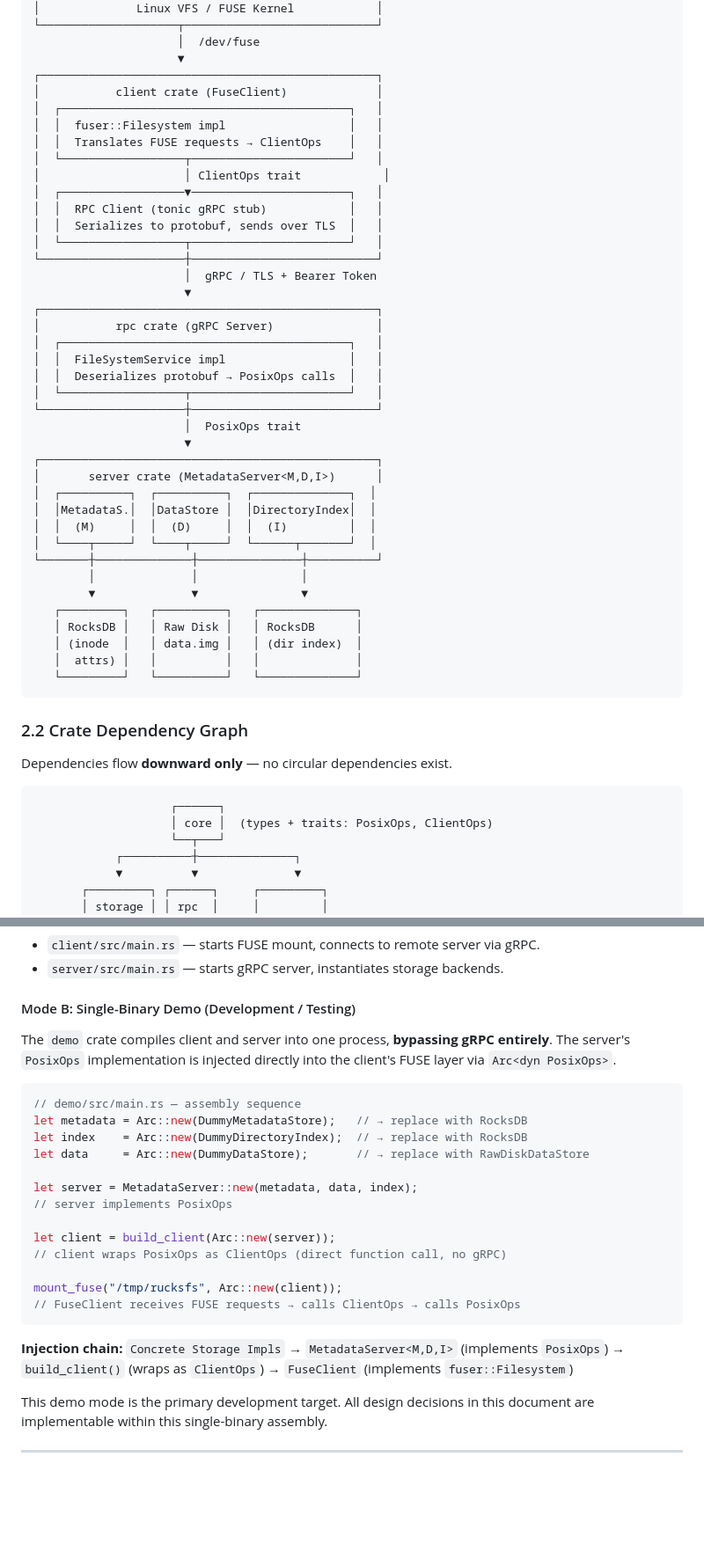
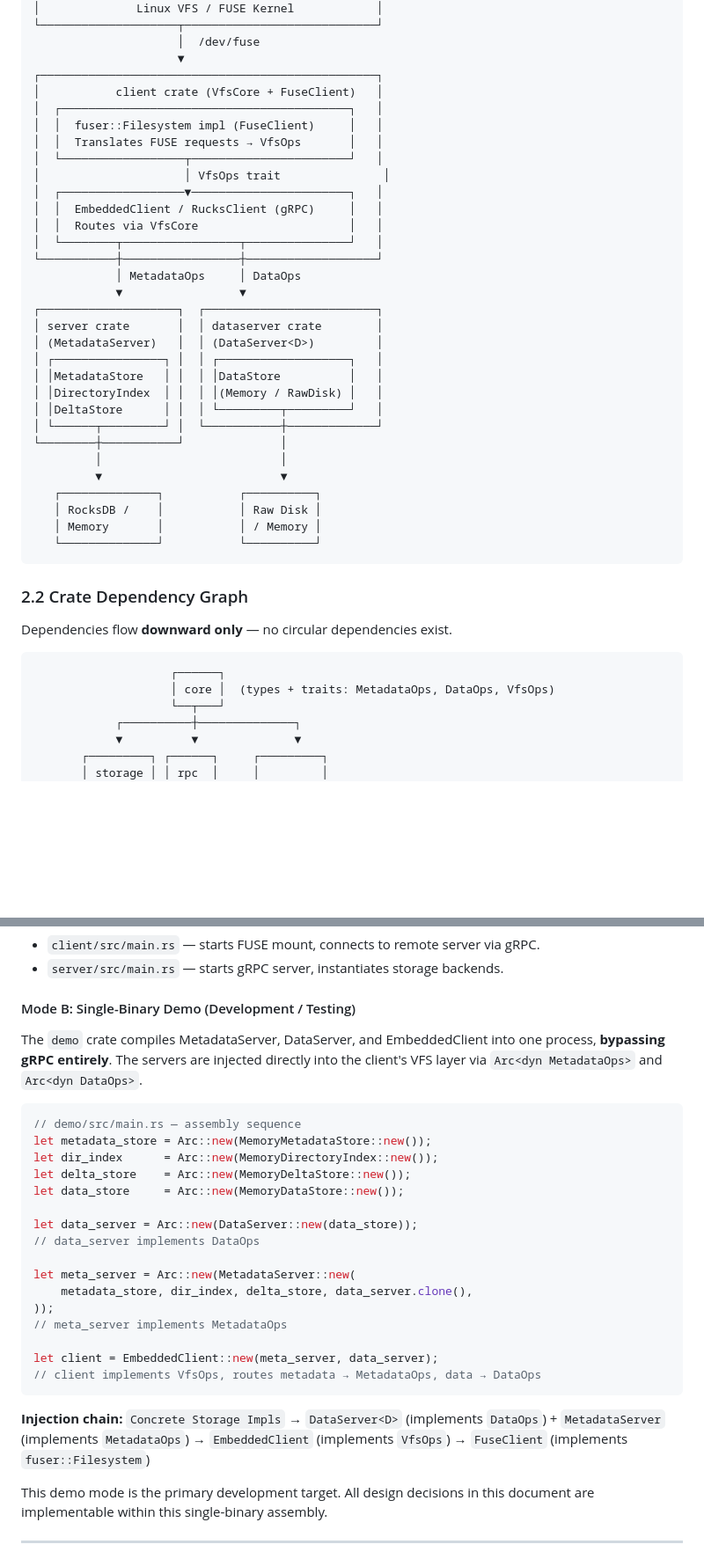
Before and after one commit to csjgg/rucksfs, a Markdown page: docs/design.md, 2 parts joined by grey strips. Shown at 88% size. GitHub-like rendering; blank space fills up the shorter version.

````diff
--- a/docs/design.md
+++ b/docs/design.md
@@ -159,42 +160,34 @@ rucksfs follows a strict **client / server** separation. The FUSE client handles
                      │  /dev/fuse
                      ▼
 ┌─────────────────────────────────────────────────┐
-│           client crate (FuseClient)             │
+│           client crate (VfsCore + FuseClient)   │
 │  ┌──────────────────────────────────────────┐   │
-│  │  fuser::Filesystem impl                  │   │
-│  │  Translates FUSE requests → ClientOps    │   │
+│  │  fuser::Filesystem impl (FuseClient)     │   │
+│  │  Translates FUSE requests → VfsOps       │   │
 │  └──────────────────┬───────────────────────┘   │
-│                     │ ClientOps trait            │
+│                     │ VfsOps trait               │
 │  ┌──────────────────▼───────────────────────┐   │
-│  │  RPC Client (tonic gRPC stub)            │   │
-│  │  Serializes to protobuf, sends over TLS  │   │
-│  └──────────────────┬───────────────────────┘   │
-└─────────────────────┼───────────────────────────┘
-                      │  gRPC / TLS + Bearer Token
-                      ▼
-┌─────────────────────────────────────────────────┐
-│           rpc crate (gRPC Server)               │
-│  ┌──────────────────────────────────────────┐   │
-│  │  FileSystemService impl                  │   │
-│  │  Deserializes protobuf → PosixOps calls  │   │
-│  └──────────────────┬───────────────────────┘   │
-└─────────────────────┼───────────────────────────┘
-                      │  PosixOps trait
-                      ▼
-┌─────────────────────────────────────────────────┐
-│       server crate (MetadataServer<M,D,I>)      │
-│  ┌──────────┐  ┌──────────┐  ┌──────────────┐  │
-│  │MetadataS.│  │DataStore │  │DirectoryIndex│  │
-│  │  (M)     │  │  (D)     │  │  (I)         │  │
-│  └────┬─────┘  └────┬─────┘  └──────┬───────┘  │
-└───────┼──────────────┼───────────────┼──────────┘
-        │              │               │
-        ▼              ▼               ▼
-   ┌─────────┐   ┌──────────┐   ┌──────────────┐
-   │ RocksDB │   │ Raw Disk │   │ RocksDB      │
-   │ (inode  │   │ data.img │   │ (dir index)  │
-   │  attrs) │   │          │   │              │
-   └─────────┘   └──────────┘   └──────────────┘
+│  │  EmbeddedClient / RucksClient (gRPC)     │   │
+│  │  Routes via VfsCore                      │   │
+│  └────────┬─────────────────┬───────────────┘   │
+└───────────┼─────────────────┼───────────────────┘
+            │ MetadataOps     │ DataOps
+            ▼                 ▼
+┌────────────────────┐  ┌─────────────────────────┐
+│ server crate       │  │ dataserver crate        │
+│ (MetadataServer)   │  │ (DataServer<D>)         │
+│ ┌────────────────┐ │  │ ┌───────────────────┐   │
+│ │MetadataStore   │ │  │ │DataStore          │   │
+│ │DirectoryIndex  │ │  │ │(Memory / RawDisk) │   │
+│ │DeltaStore      │ │  │ └─────────┬─────────┘   │
+│ └──────┬─────────┘ │  └───────────┼─────────────┘
+└────────┼───────────┘              │
+         │                          │
+         ▼                          ▼
+   ┌──────────────┐           ┌──────────┐
+   │ RocksDB /    │           │ Raw Disk │
+   │ Memory       │           │ / Memory │
+   └──────────────┘           └──────────┘
 ```
 
 ### 2.2 Crate Dependency Graph
@@ -203,7 +196,7 @@ Dependencies flow **downward only** — no circular dependencies exist.
 
 ```
                     ┌──────┐
-                    │ core │  (types + traits: PosixOps, ClientOps)
+                    │ core │  (types + traits: MetadataOps, DataOps, VfsOps)
                     └──┬───┘
             ┌──────────┼──────────────┐
             ▼          ▼              ▼
@@ -323,25 +316,28 @@ Client and server run as separate processes, potentially on different machines:
 
 #### Mode B: Single-Binary Demo (Development / Testing)
 
-The `demo` crate compiles client and server into one process, **bypassing gRPC entirely**. The server's `PosixOps` implementation is injected directly into the client's FUSE layer via `Arc<dyn PosixOps>`.
+The `demo` crate compiles MetadataServer, DataServer, and EmbeddedClient into one process, **bypassing gRPC entirely**. The servers are injected directly into the client's VFS layer via `Arc<dyn MetadataOps>` and `Arc<dyn DataOps>`.
 
 ```rust
 // demo/src/main.rs — assembly sequence
-let metadata = Arc::new(DummyMetadataStore);   // → replace with RocksDB
-let index    = Arc::new(DummyDirectoryIndex);  // → replace with RocksDB
-let data     = Arc::new(DummyDataStore);       // → replace with RawDiskDataStore
-
-let server = MetadataServer::new(metadata, data, index);
-// server implements PosixOps
-
-let client = build_client(Arc::new(server));
-// client wraps PosixOps as ClientOps (direct function call, no gRPC)
-
-mount_fuse("/tmp/rucksfs", Arc::new(client));
-// FuseClient receives FUSE requests → calls ClientOps → calls PosixOps
-```
-
-**Injection chain:** `Concrete Storage Impls` → `MetadataServer<M,D,I>` (implements `PosixOps`) → `build_client()` (wraps as `ClientOps`) → `FuseClient` (implements `fuser::Filesystem`)
+let metadata_store = Arc::new(MemoryMetadataStore::new());
+let dir_index      = Arc::new(MemoryDirectoryIndex::new());
+let delta_store    = Arc::new(MemoryDeltaStore::new());
+let data_store     = Arc::new(MemoryDataStore::new());
+
+let data_server = Arc::new(DataServer::new(data_store));
+// data_server implements DataOps
+
+let meta_server = Arc::new(MetadataServer::new(
+    metadata_store, dir_index, delta_store, data_server.clone(),
+));
+// meta_server implements MetadataOps
+
+let client = EmbeddedClient::new(meta_server, data_server);
+// client implements VfsOps, routes metadata → MetadataOps, data → DataOps
+```
+
+**Injection chain:** `Concrete Storage Impls` → `DataServer<D>` (implements `DataOps`) + `MetadataServer` (implements `MetadataOps`) → `EmbeddedClient` (implements `VfsOps`) → `FuseClient` (implements `fuser::Filesystem`)
 
 This demo mode is the primary development target. All design decisions in this document are implementable within this single-binary assembly.
 
````
Also changed, not shown: other parts of docs/design.md (+26 -21 lines), docs/demo-guide.md (+24 -17 lines), docs/metadata-kv-research.md (+2 -2 lines).
